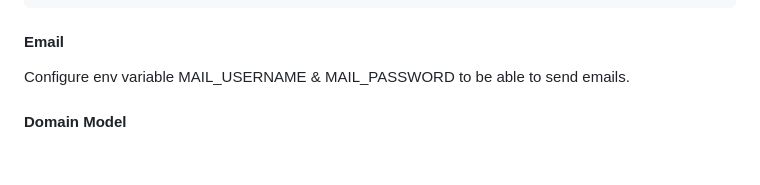
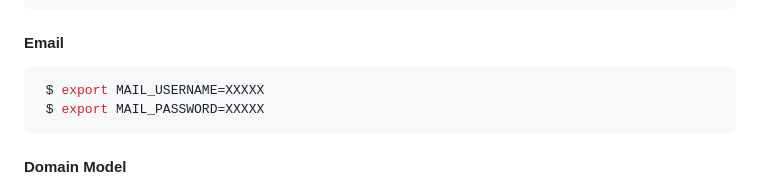
Before and after one commit to xdanielsb/lunch-service, a Markdown page: readme.md, the part around one of its changes. GitHub-like rendering; blank space fills up the shorter version.

````diff
--- a/readme.md
+++ b/readme.md
@@ -36,9 +43,10 @@ A simple prototype application to manage the logic behind restaurant tickets in
 
 
 #### Email
-
-Configure  env variable MAIL_USERNAME & MAIL_PASSWORD to be able to send
-emails.
+```sh
+ $ export MAIL_USERNAME=XXXXX
+ $ export MAIL_PASSWORD=XXXXX
+```
 
 
 #### Domain Model
````
Also changed, not shown: other parts of readme.md (+7 -0 lines), assets/Slide1.png (added), assets/Slide2.png (added), assets/Slide3.png (added), 4 other files.
